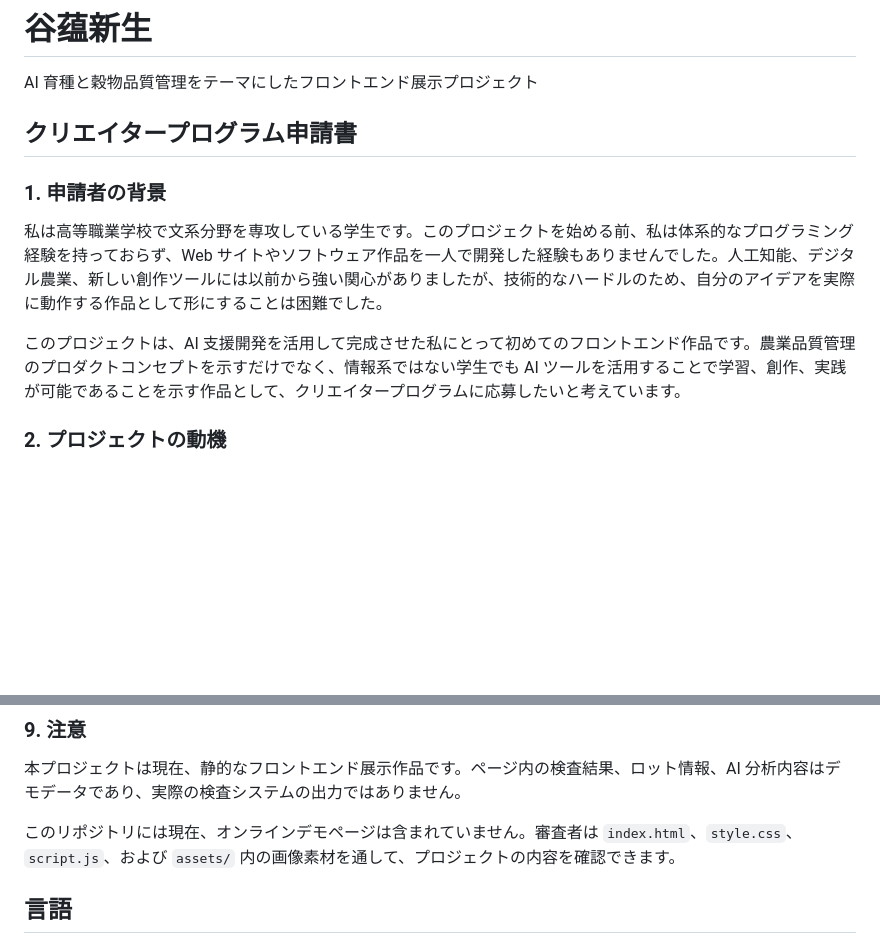
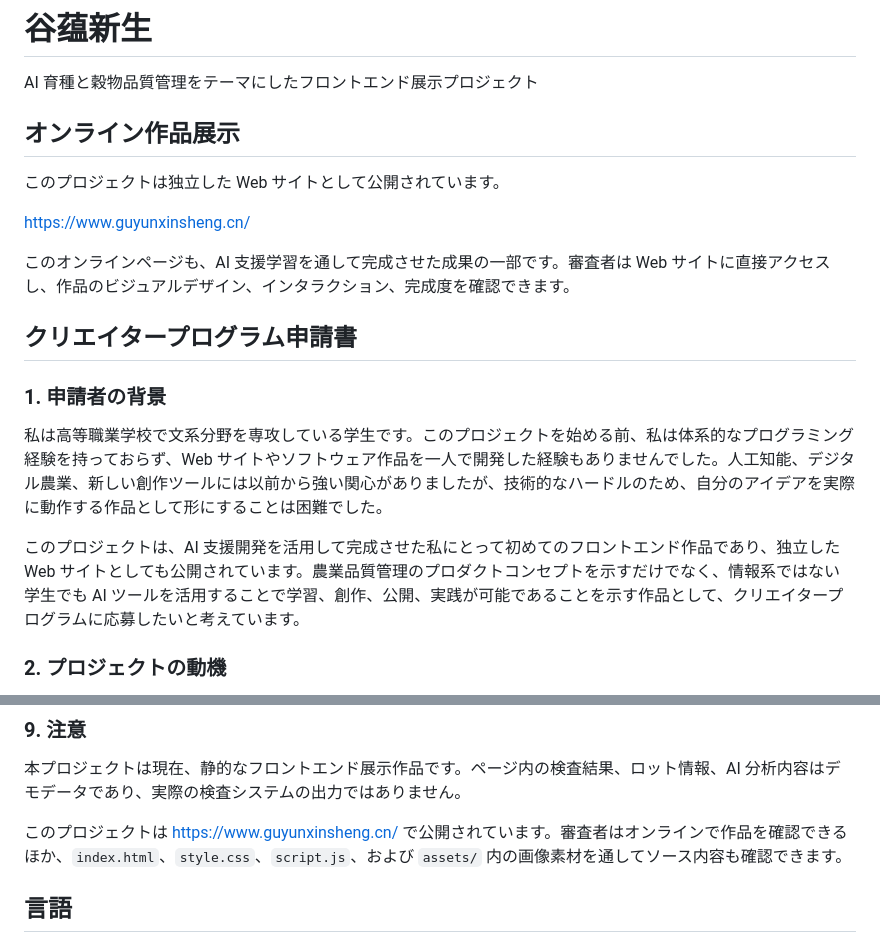
Before and after one commit to gaisenjia/Guyun, a Markdown page: README-JP.md, 2 parts joined by grey strips. Rendered like a GitHub page; blank space fills up the shorter version.

Commit message:
Add online showcase link to application READMEs

```diff
--- a/README-JP.md
+++ b/README-JP.md
@@ -1,6 +1,14 @@
 # 谷蕴新生
 
 AI 育種と穀物品質管理をテーマにしたフロントエンド展示プロジェクト
+
+## オンライン作品展示
+
+このプロジェクトは独立した Web サイトとして公開されています。
+
+[https://www.guyunxinsheng.cn/](https://www.guyunxinsheng.cn/)
+
+このオンラインページも、AI 支援学習を通して完成させた成果の一部です。審査者は Web サイトに直接アクセスし、作品のビジュアルデザイン、インタラクション、完成度を確認できます。
 
 ## クリエイタープログラム申請書
 
@@ -8,7 +16,7 @@ AI 育種と穀物品質管理をテーマにしたフロントエンド展示
 
 私は高等職業学校で文系分野を専攻している学生です。このプロジェクトを始める前、私は体系的なプログラミング経験を持っておらず、Web サイトやソフトウェア作品を一人で開発した経験もありませんでした。人工知能、デジタル農業、新しい創作ツールには以前から強い関心がありましたが、技術的なハードルのため、自分のアイデアを実際に動作する作品として形にすることは困難でした。
 
-このプロジェクトは、AI 支援開発を活用して完成させた私にとって初めてのフロントエンド作品です。農業品質管理のプロダクトコンセプトを示すだけでなく、情報系ではない学生でも AI ツールを活用することで学習、創作、実践が可能であることを示す作品として、クリエイタープログラムに応募したいと考えています。
+このプロジェクトは、AI 支援開発を活用して完成させた私にとって初めてのフロントエンド作品であり、独立した Web サイトとしても公開されています。農業品質管理のプロダクトコンセプトを示すだけでなく、情報系ではない学生でも AI ツールを活用することで学習、創作、公開、実践が可能であることを示す作品として、クリエイタープログラムに応募したいと考えています。
 
 ### 2. プロジェクトの動機
 
@@ -92,7 +100,7 @@ Guyun/
 
 本プロジェクトは現在、静的なフロントエンド展示作品です。ページ内の検査結果、ロット情報、AI 分析内容はデモデータであり、実際の検査システムの出力ではありません。
 
-このリポジトリには現在、オンラインデモページは含まれていません。審査者は `index.html`、`style.css`、`script.js`、および `assets/` 内の画像素材を通して、プロジェクトの内容を確認できます。
+このプロジェクトは [https://www.guyunxinsheng.cn/](https://www.guyunxinsheng.cn/) で公開されています。審査者はオンラインで作品を確認できるほか、`index.html`、`style.css`、`script.js`、および `assets/` 内の画像素材を通してソース内容も確認できます。
 
 ## 言語
 
```
Also changed, not shown: README-EN.md (+10 -2 lines), README.md (+10 -2 lines).
